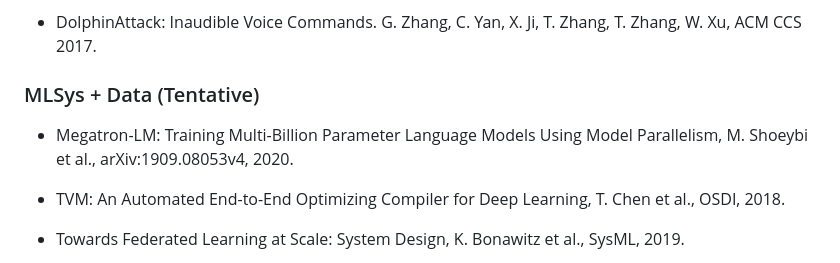
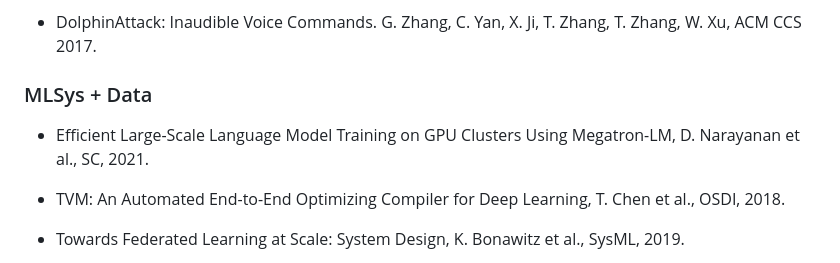
Before and after one commit to tianyin/tianyin.github.io, a Markdown page: uiuc-sysnet-qual.md, the part around the change. Drawn GitHub-style.

```diff
--- a/uiuc-sysnet-qual.md
+++ b/uiuc-sysnet-qual.md
@@ -59,9 +59,9 @@
 
 * DolphinAttack: Inaudible Voice Commands. G. Zhang, C. Yan, X. Ji, T. Zhang, T. Zhang, W. Xu, ACM CCS 2017.
 
-### MLSys + Data (Tentative)
+### MLSys + Data
 
-* Megatron-LM: Training Multi-Billion Parameter Language Models Using Model Parallelism, M. Shoeybi et al., arXiv:1909.08053v4, 2020.
+* Efficient Large-Scale Language Model Training on GPU Clusters Using Megatron-LM, D. Narayanan et al., SC, 2021.
 
 * TVM: An Automated End-to-End Optimizing Compiler for Deep Learning, T. Chen et al., OSDI, 2018.
 
```
